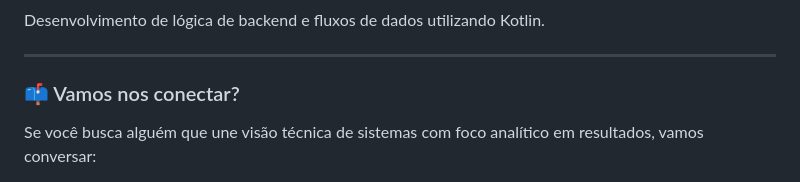
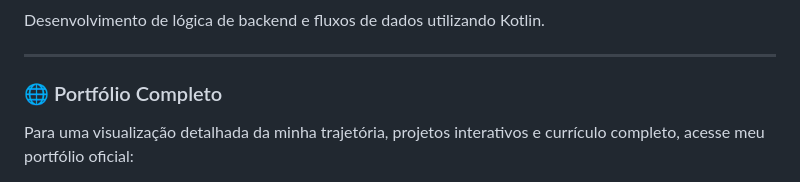
Before and after one commit to igorvolpe/igorvolpe.github.io, a Markdown page: README.md, the part around one of its changes. GitHub-like rendering.

```diff
--- a/README.md
+++ b/README.md
@@ -39,7 +39,7 @@ Desenvolvimento de lógica de backend e fluxos de dados utilizando Kotlin.
 
 ---
 
-### 📫 Vamos nos conectar?
+### 🌐 Portfólio Completo
 
-Se você busca alguém que une visão técnica de sistemas com foco analítico em resultados, vamos conversar:
+Para uma visualização detalhada da minha trajetória, projetos interativos e currículo completo, acesse meu portfólio oficial:
 
```
Also changed, not shown: other parts of README.md (+5 -3 lines).
